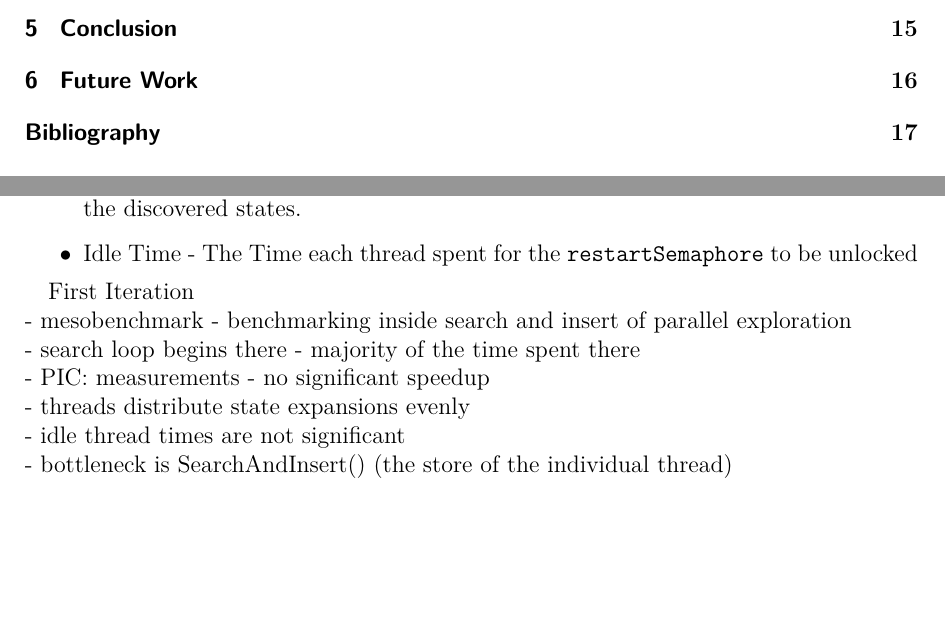
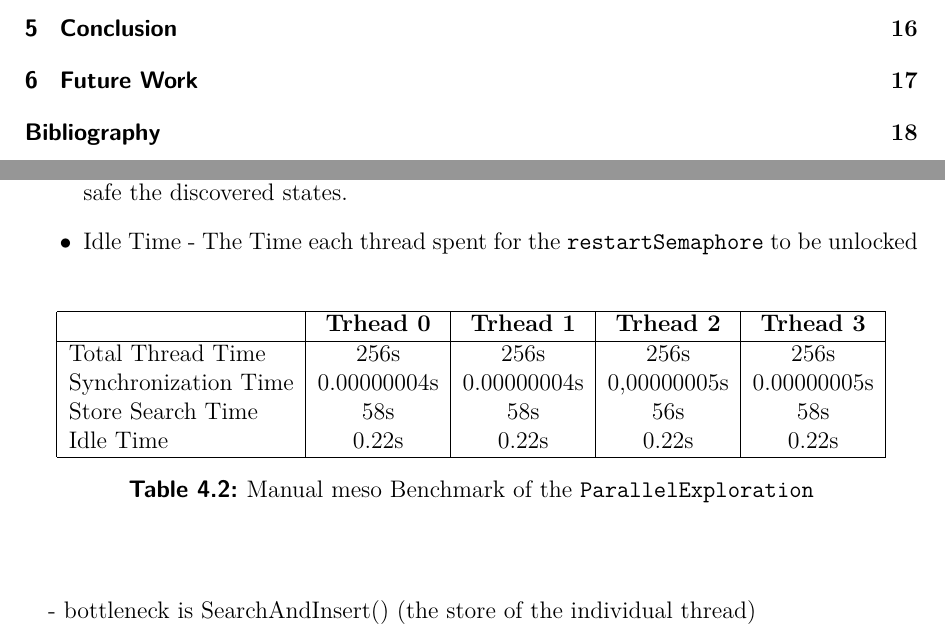
Before and after one commit to Skasselbard/BachelorThesis, a LaTeX thesis (doc/parralelization/main.tex, which reads doc/parralelization/chapters/approach.tex): two parts of pages 3 and 15 of 24 before the commit and two parts of pages 3 and 15 of 25 after it, joined at a grey line, cut so that both start at the same text, the shorter picture padded with empty space. The pictures show the PDF file doc/parralelization/main.pdf that the author committed with the source.

Commit message:
added manual measured times

```diff
--- a/doc/parralelization/chapters/approach.tex
+++ b/doc/parralelization/chapters/approach.tex
@@ -197,17 +197,22 @@ Table TODO:ref is listing the performance of the code pieces that are considered
     \item Idle Time - The Time each thread spent for the \texttt{restartSemaphore} to be unlocked
 \end{itemize}
 
-%was        philosopher check full, searchandinsert von parallel exploration, später von unterklasse der einzelnen threads
-%warum      ausreichend komplex, vergleichsweise allgemeines netz, start der suche
-%ergebnis   nicht eindeutig
-First Iteration\\
-- mesobenchmark
-- benchmarking inside search and insert of parallel exploration\\
-- search loop begins there - majority of the time spent there\\
-- PIC: measurements
-- no significant speedup\\
-- threads distribute state expansions evenly\\
-- idle thread times are not significant\\
+\begin{center}
+    \begin{table}[H]
+        \centering
+        \begin{tabular}{ | l | c | c | c | c |}
+            \hline
+            \textbf{} & \textbf{Trhead 0} & \textbf{Trhead 1} & \textbf{Trhead 2} & \textbf{Trhead 3}\\ \hline
+            Total Thread Time & 256s & 256s & 256s & 256s \\
+            Synchronization Time & 0.00000004s & 0.00000004s & 0,00000005s & 0.00000005s \\
+            Store Search Time & 58s & 58s & 56s & 58s \\
+            Idle Time & 0.22s & 0.22s & 0.22s & 0.22s \\ \hline
+        \end{tabular}
+        \caption{Manual meso Benchmark of the \texttt{ParallelExploration}}
+    \end{table}
+\end{center}
+
+
 - bottleneck is SearchAndInsert() (the store of the individual thread)\\
 
 Second Iteration
```
Also changed, not shown: doc/parralelization/main.pdf, doc/parralelization/chapters/approach.tex (2 more changed lines).
